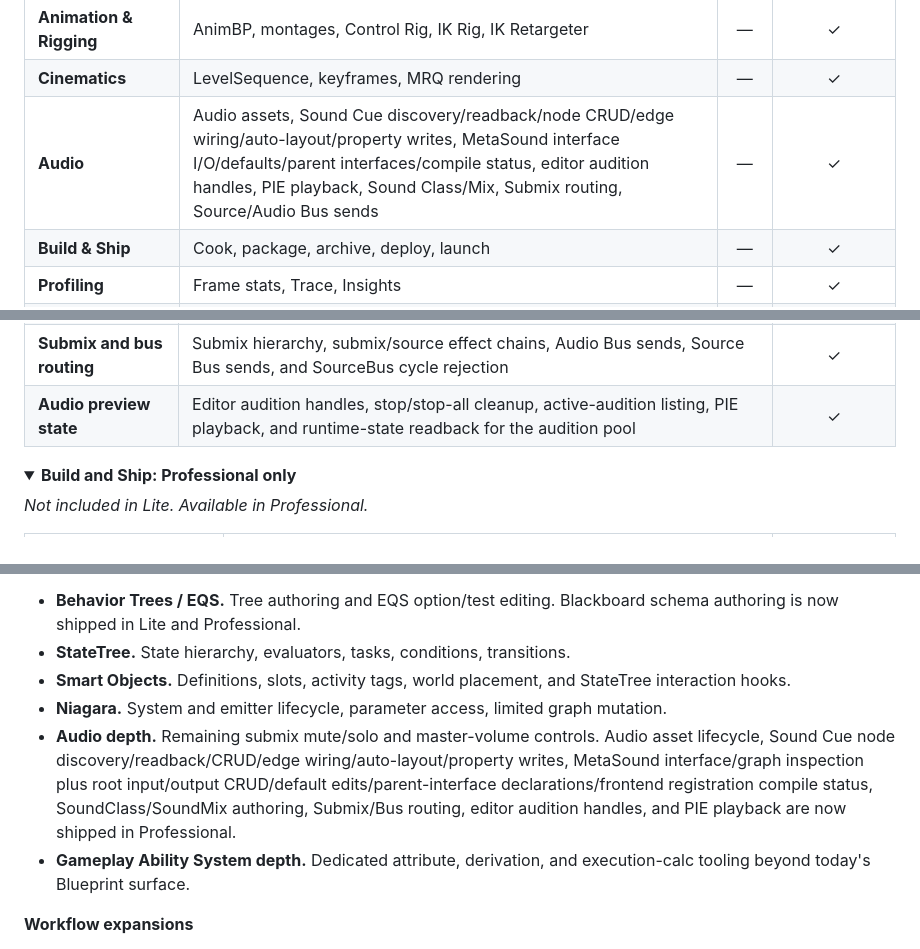
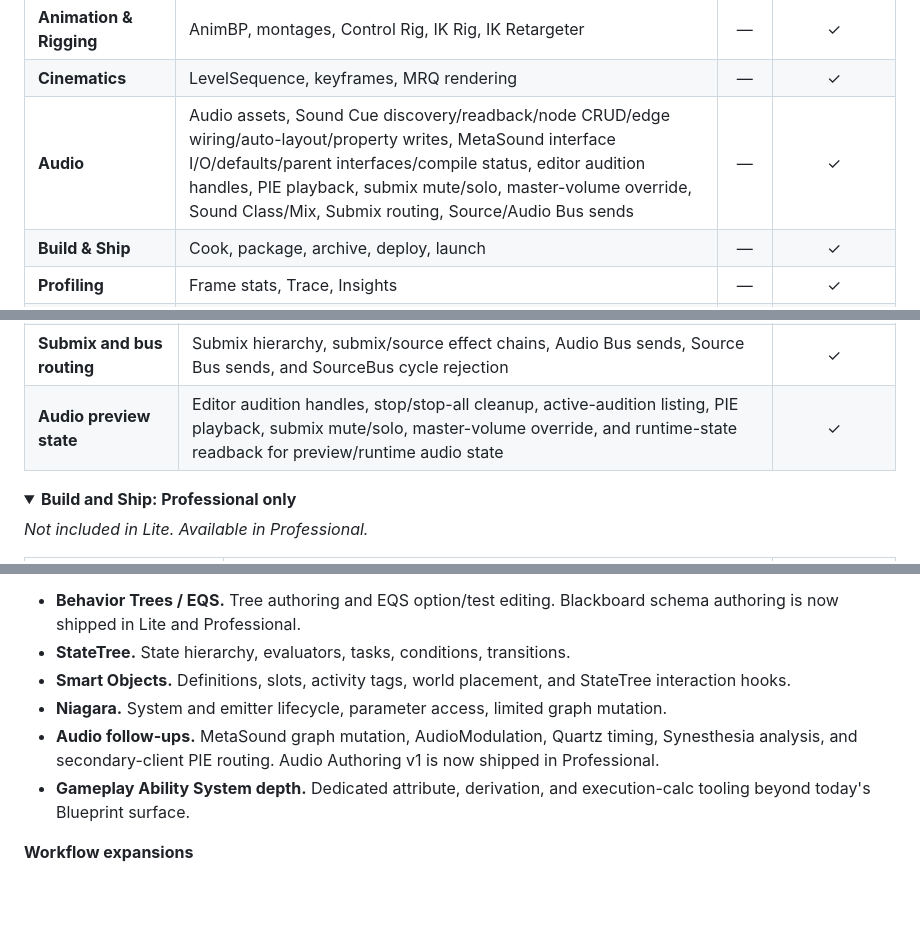
Before and after one commit to Asara-Technologies/prism-mcp, a Markdown page: README.md, 3 parts joined by grey strips. GitHub-like rendering; folded sections open; blank space fills up the shorter version.

Commit message:
docs: sync Audio v1 runtime controls

```diff
--- a/README.md
+++ b/README.md
@@ -84,7 +84,7 @@ Full split below.
 | **UMG** | Widget tree, bindings, animations, Editor Utility Widgets | — | ✓ |
 | **Animation & Rigging** | AnimBP, montages, Control Rig, IK Rig, IK Retargeter | — | ✓ |
 | **Cinematics** | LevelSequence, keyframes, MRQ rendering | — | ✓ |
-| **Audio** | Audio assets, Sound Cue discovery/readback/node CRUD/edge wiring/auto-layout/property writes, MetaSound interface I/O/defaults/parent interfaces/compile status, editor audition handles, PIE playback, Sound Class/Mix, Submix routing, Source/Audio Bus sends | — | ✓ |
+| **Audio** | Audio assets, Sound Cue discovery/readback/node CRUD/edge wiring/auto-layout/property writes, MetaSound interface I/O/defaults/parent interfaces/compile status, editor audition handles, PIE playback, submix mute/solo, master-volume override, Sound Class/Mix, Submix routing, Source/Audio Bus sends | — | ✓ |
 | **Build & Ship** | Cook, package, archive, deploy, launch | — | ✓ |
 | **Profiling** | Frame stats, Trace, Insights | — | ✓ |
 | **Automation tests** | Discover, run async, poll progress and results | — | ✓ |
@@ -229,7 +229,7 @@ Full split below.
 | **MetaSound interface** | Read Source/Patch interfaces and graphs; add/remove root inputs and Patch outputs, update root input primitive defaults, declare user-modifiable parent interfaces, and poll frontend registration compile status | ✓ |
 | **Sound Class / Mix** | Hierarchy, class adjustments, and PIE-gated mix modifiers | ✓ |
 | **Submix and bus routing** | Submix hierarchy, submix/source effect chains, Audio Bus sends, Source Bus sends, and SourceBus cycle rejection | ✓ |
-| **Audio preview state** | Editor audition handles, stop/stop-all cleanup, active-audition listing, PIE playback, and runtime-state readback for the audition pool | ✓ |
+| **Audio preview state** | Editor audition handles, stop/stop-all cleanup, active-audition listing, PIE playback, submix mute/solo, master-volume override, and runtime-state readback for preview/runtime audio state | ✓ |
 
 </details>
 
@@ -327,7 +327,7 @@ The matrix above is today's shipped surface. Here's what's planned next. Order,
 - **StateTree.** State hierarchy, evaluators, tasks, conditions, transitions.
 - **Smart Objects.** Definitions, slots, activity tags, world placement, and StateTree interaction hooks.
 - **Niagara.** System and emitter lifecycle, parameter access, limited graph mutation.
-- **Audio depth.** Remaining submix mute/solo and master-volume controls. Audio asset lifecycle, Sound Cue node discovery/readback/CRUD/edge wiring/auto-layout/property writes, MetaSound interface/graph inspection plus root input/output CRUD/default edits/parent-interface declarations/frontend registration compile status, SoundClass/SoundMix authoring, Submix/Bus routing, editor audition handles, and PIE playback are now shipped in Professional.
+- **Audio follow-ups.** MetaSound graph mutation, AudioModulation, Quartz timing, Synesthesia analysis, and secondary-client PIE routing. Audio Authoring v1 is now shipped in Professional.
 - **Gameplay Ability System depth.** Dedicated attribute, derivation, and execution-calc tooling beyond today's Blueprint surface.
 
 **Workflow expansions**
```
